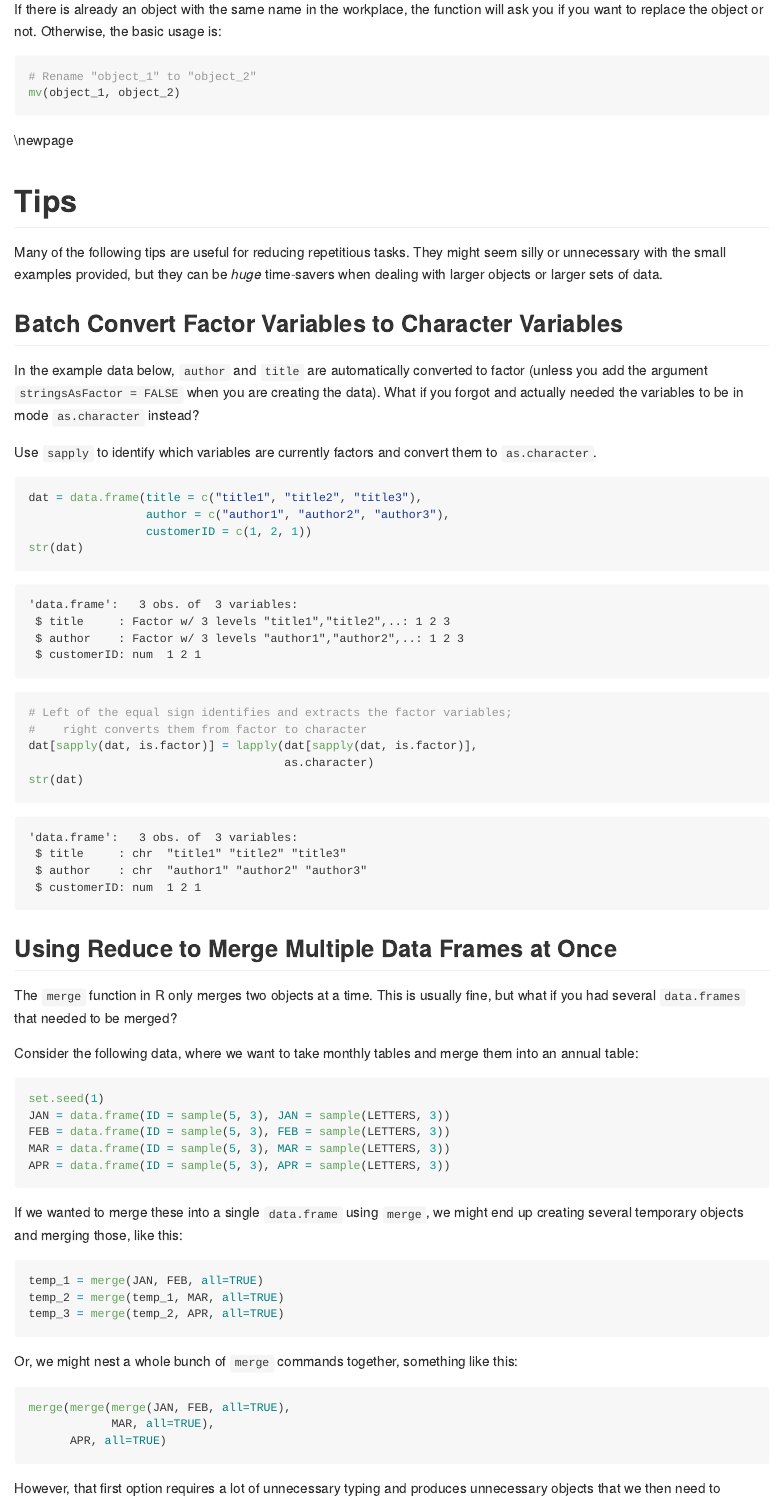
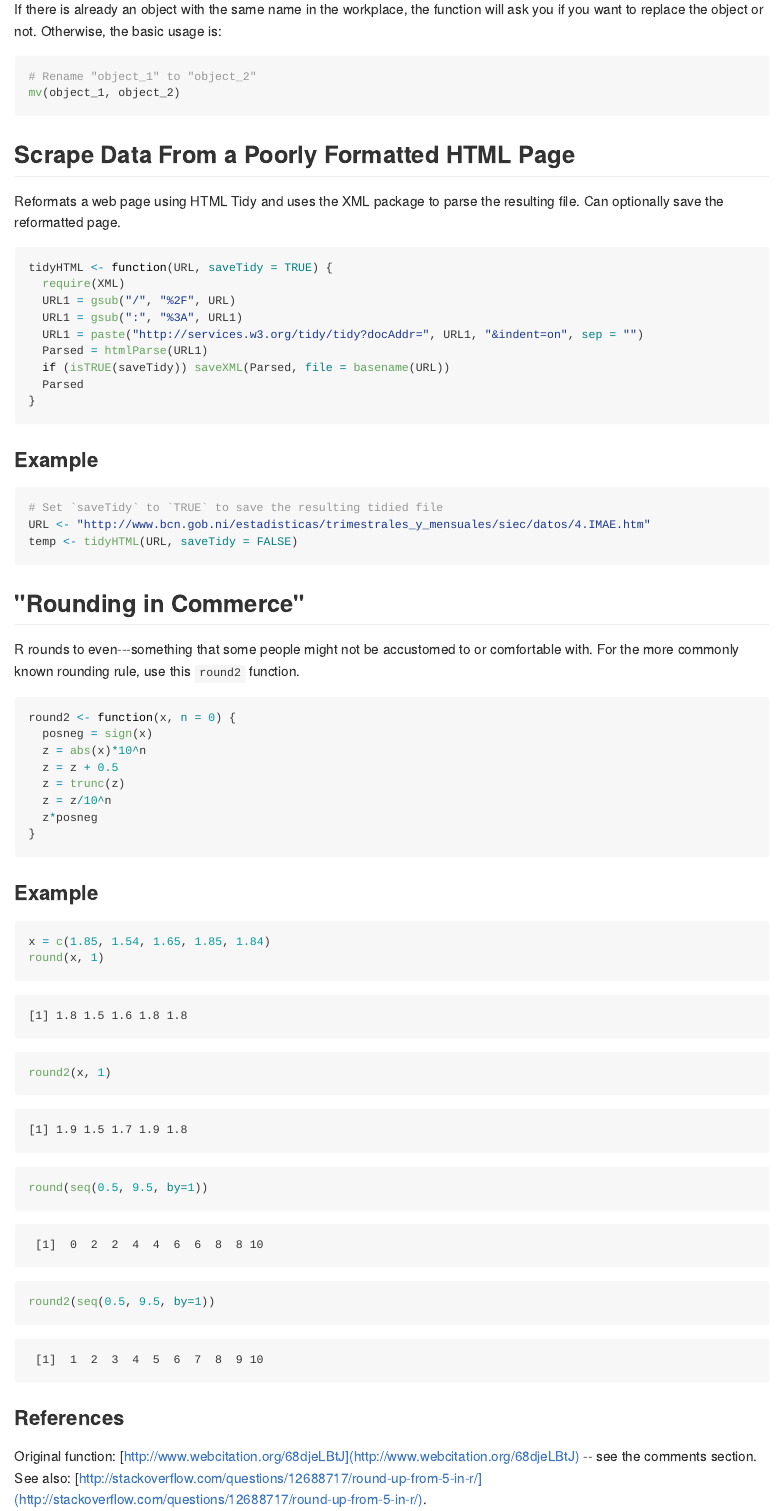
Before and after one commit to mrdwab/2657-R-Functions, an R Markdown document (docs/Part-3-Snippets.Rmd): the page in a window 1100 px wide, from 3880 px down. The pictures show the output file docs/Part-3-Snippets.md that the author committed with the source, drawn offline in the style of GitHub.

Commit message:
New snippets added

````diff
--- a/docs/Part-3-Snippets.Rmd
+++ b/docs/Part-3-Snippets.Rmd
@@ -72,7 +72,42 @@ If there is already an object with the same name in the workplace, the function
 mv(object_1, object_2)
 ```
 
+## Scrape Data From a Poorly Formatted HTML Page
 
+Reformats a web page using HTML Tidy and uses the XML package to parse the resulting file. Can optionally save the reformatted page.
+
+```{r tidyhtml}
+```
+
+### Example
+
+```{r tidyhtml_example, eval=FALSE}
+# Set `saveTidy` to `TRUE` to save the resulting tidied file
+URL <- "http://www.bcn.gob.ni/estadisticas/trimestrales_y_mensuales/siec/datos/4.IMAE.htm"
+temp <- tidyHTML(URL, saveTidy = FALSE)
+```
+
+## "Rounding in Commerce"
+
+R rounds to even---something that some people might not be accustomed to or comfortable with. For the more commonly known rounding rule, use this `round2` function.
+
+```{r round2}
+```
+
+### Example
+
+```{r round2_example}
+x = c(1.85, 1.54, 1.65, 1.85, 1.84)
+round(x, 1)
+round2(x, 1)
+round(seq(0.5, 9.5, by=1))
+round2(seq(0.5, 9.5, by=1))
+```
+
+### References
+
+Original function: [http://www.webcitation.org/68djeLBtJ](http://www.webcitation.org/68djeLBtJ) -- see the comments section.
+See also: [http://stackoverflow.com/questions/12688717/round-up-from-5-in-r/](http://stackoverflow.com/questions/12688717/round-up-from-5-in-r/).
 
 \newpage
 
--- a/scripts/snippets.R
+++ b/scripts/snippets.R
@@ -57,3 +57,24 @@ mv <- function (a, b) {
   rm(list = anm, pos = 1)
   invisible()
 }
+
+## @knitr tidyhtml
+tidyHTML <- function(URL, saveTidy = TRUE) {
+  require(XML)
+  URL1 = gsub("/", "%2F", URL)
+  URL1 = gsub(":", "%3A", URL1)
+  URL1 = paste("http://services.w3.org/tidy/tidy?docAddr=", URL1, "&indent=on", sep = "")
+  Parsed = htmlParse(URL1)
+  if (isTRUE(saveTidy)) saveXML(Parsed, file = basename(URL))
+  Parsed
+}
+
+## @knitr round2
+round2 <- function(x, n = 0) {
+  posneg = sign(x)
+  z = abs(x)*10^n
+  z = z + 0.5
+  z = trunc(z)
+  z = z/10^n
+  z*posneg
+}
````
Also changed, not shown: docs/Part-3-Snippets.md, docs/Part-3-Snippets.Rmd (17 more changed lines), scripts/snippets.R (16 more changed lines), 2 other files.
